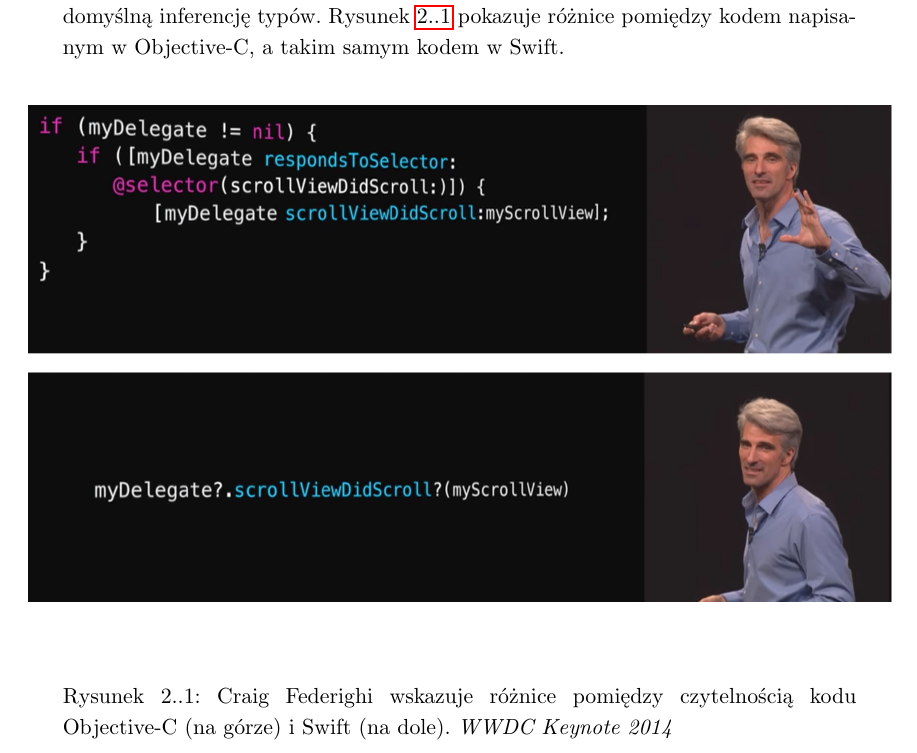
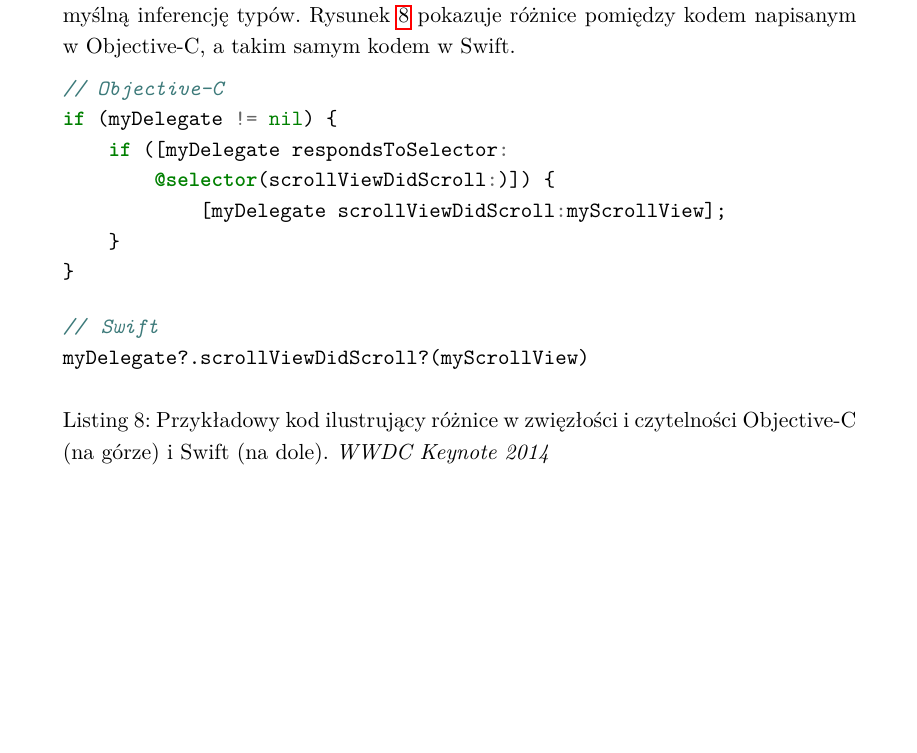
Before and after one commit to Vyeczorny/mgr, a LaTeX thesis (Praca/praca.tex): part of page 9 of 14, cut so that both start at the same text, the shorter picture padded with empty space. Compiled offline with pdfLaTeX.

Commit message:
Removed image from WWDC 2014 and pasted code from slides instead

```diff
--- a/Praca/praca.tex
+++ b/Praca/praca.tex
@@ -5,6 +5,7 @@
 \usepackage{minted}
 \usepackage{listings}
 \usepackage{graphicx}
+\usepackage{lmodern}
 
 %%%%% DANE DO STRONY TYTUŁOWEJ
 \polishtitle    {Polski tytuł}
@@ -193,7 +194,20 @@ Pomimo tego, że Swift był projektowany głównie jako język programowania obi
 
 Jednym z największych problemów podczas programowania w Objective-C była słaba czytelność kodu i bardzo rozwlekła składnia. Dlatego podczas projektowania Swifta iżynierowie Apple mocno wzorowali się na językach znanych ze swojej zwięzłości i łatwości czytania, takich jak Python czy Ruby. Zrezygnowano z plików nagłówkowych, wprowadzono dużo cukru syntaktycznego dla najcześciej stosowanych konstrukcji (jak np. operator \texttt{T?} dla typu \texttt{Optional<T>}), wprowadzono domyślną inferencję typów. Rysunek \ref{f:keynote} pokazuje różnice pomiędzy kodem napisanym w Objective-C, a takim samym kodem w Swift.
 
-\begin{figure}[ht]
-\makebox[\textwidth][c]{\includegraphics[width=1.2\textwidth]{images/Keynote.png}}
-\caption{Craig Federighi wskazuje różnice pomiędzy czytelnością kodu Objective-C (na górze) i Swift (na dole). \textit{WWDC Keynote 2014}}
+\begin{listing}[ht]
+\begin{minted}{objc}
+// Objective-C
+if (myDelegate != nil) {
+    if ([myDelegate respondsToSelector:
+        @selector(scrollViewDidScroll:)]) {
+            [myDelegate scrollViewDidScroll:myScrollView];
+    }
+}
+\end{minted}
+
+\begin{minted}{swift}
+// Swift
+myDelegate?.scrollViewDidScroll?(myScrollView)
+\end{minted}
+\caption{Przykładowy kod ilustrujący różnice w zwięzłości i czytelności Objective-C (na górze) i Swift (na dole). \textit{WWDC Keynote 2014}}
 \label{f:keynote}
```
Also changed, not shown: notes.md (+1 -0 lines), Praca/images/Keynote.png (deleted), Praca/praca.pdf, Praca/praca.tex (2 more changed lines).
